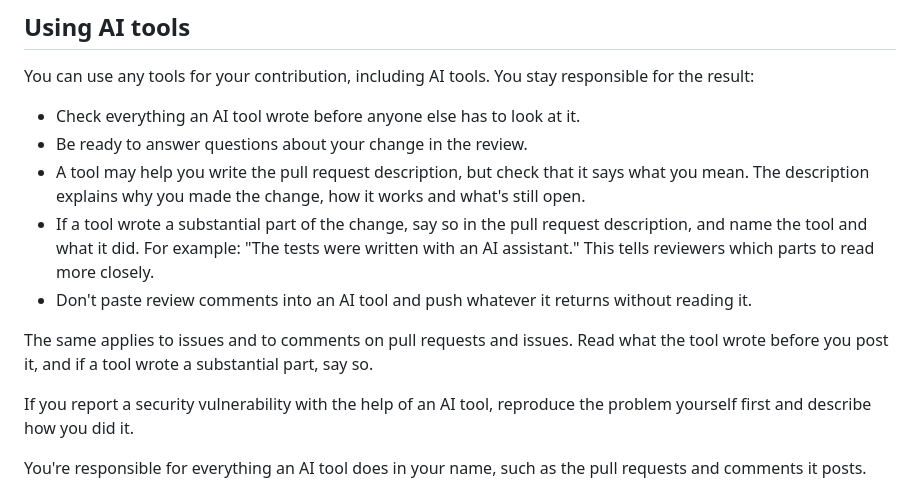
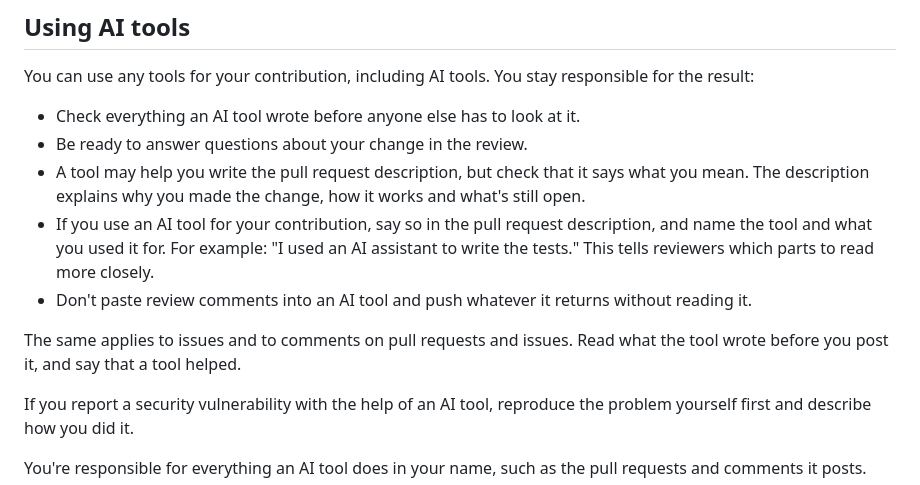
Before and after one commit to tidegate-dev/tidegate, a Markdown page: CONTRIBUTING.md, the part around the change. GitHub-like rendering.

Commit message:
docs: require disclosure of any AI tool use
Ask contributors to name the AI tool and what they used it for whenever
they use one, not only when it wrote a substantial part of the change.

Signed-off-by: The127 <karolin@giantswarm.io>

```diff
--- a/CONTRIBUTING.md
+++ b/CONTRIBUTING.md
@@ -66,10 +66,10 @@ You can use any tools for your contribution, including AI tools. You stay respon
 - Check everything an AI tool wrote before anyone else has to look at it.
 - Be ready to answer questions about your change in the review.
 - A tool may help you write the pull request description, but check that it says what you mean. The description explains why you made the change, how it works and what's still open.
-- If a tool wrote a substantial part of the change, say so in the pull request description, and name the tool and what it did. For example: "The tests were written with an AI assistant." This tells reviewers which parts to read more closely.
+- If you use an AI tool for your contribution, say so in the pull request description, and name the tool and what you used it for. For example: "I used an AI assistant to write the tests." This tells reviewers which parts to read more closely.
 - Don't paste review comments into an AI tool and push whatever it returns without reading it.
 
-The same applies to issues and to comments on pull requests and issues. Read what the tool wrote before you post it, and if a tool wrote a substantial part, say so.
+The same applies to issues and to comments on pull requests and issues. Read what the tool wrote before you post it, and say that a tool helped.
 
 If you report a security vulnerability with the help of an AI tool, reproduce the problem yourself first and describe how you did it.
 
```
